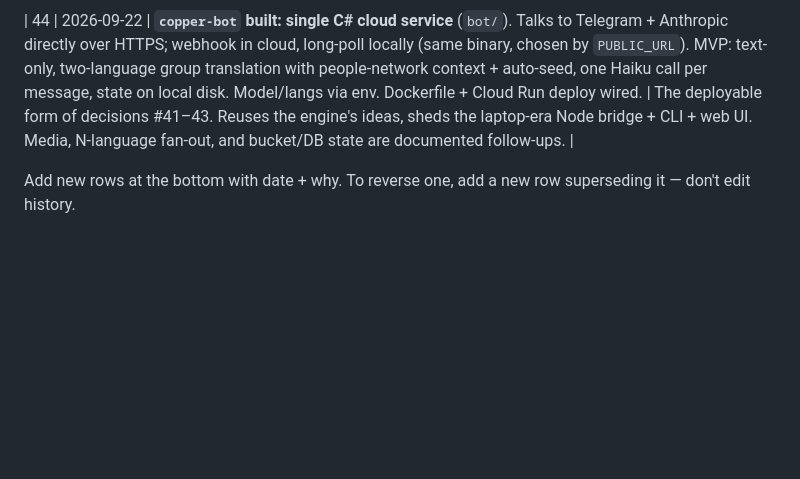
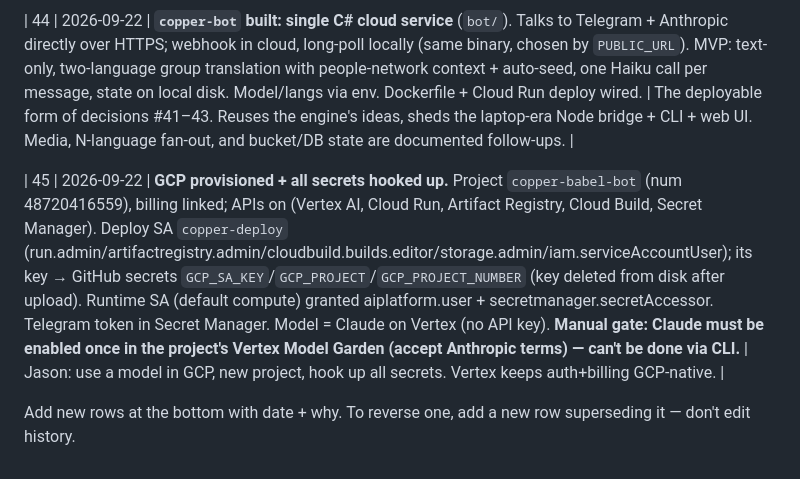
Before and after one commit to jasonlapointe/copper, a Markdown page: copper/DECISIONS.md, the part around the change. Rendered like a GitHub page; blank space fills up the shorter version.

Commit message:
Log GCP provisioning + secrets in the decision record
Co-Authored-By: Claude Opus 4.8 <noreply@anthropic.com>

```diff
--- a/copper/DECISIONS.md
+++ b/copper/DECISIONS.md
@@ -68,4 +68,6 @@ Settled. Don't relitigate without new evidence.
 
 | 44 | 2026-09-22 | **`copper-bot` built: single C# cloud service** (`bot/`). Talks to Telegram + Anthropic directly over HTTPS; webhook in cloud, long-poll locally (same binary, chosen by `PUBLIC_URL`). MVP: text-only, two-language group translation with people-network context + auto-seed, one Haiku call per message, state on local disk. Model/langs via env. Dockerfile + Cloud Run deploy wired. | The deployable form of decisions #41–43. Reuses the engine's ideas, sheds the laptop-era Node bridge + CLI + web UI. Media, N-language fan-out, and bucket/DB state are documented follow-ups. |
 
+| 45 | 2026-09-22 | **GCP provisioned + all secrets hooked up.** Project `copper-babel-bot` (num 48720416559), billing linked; APIs on (Vertex AI, Cloud Run, Artifact Registry, Cloud Build, Secret Manager). Deploy SA `copper-deploy` (run.admin/artifactregistry.admin/cloudbuild.builds.editor/storage.admin/iam.serviceAccountUser); its key → GitHub secrets `GCP_SA_KEY`/`GCP_PROJECT`/`GCP_PROJECT_NUMBER` (key deleted from disk after upload). Runtime SA (default compute) granted aiplatform.user + secretmanager.secretAccessor. Telegram token in Secret Manager. Model = Claude on Vertex (no API key). **Manual gate: Claude must be enabled once in the project's Vertex Model Garden (accept Anthropic terms) — can't be done via CLI.** | Jason: use a model in GCP, new project, hook up all secrets. Vertex keeps auth+billing GCP-native. |
+
 Add new rows at the bottom with date + why. To reverse one, add a new row superseding it — don't edit history.
```
